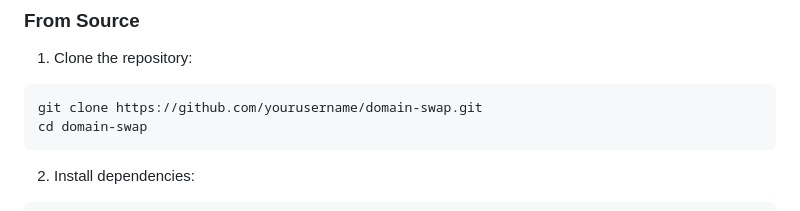
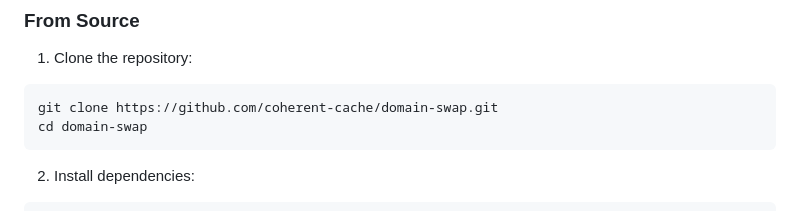
Before and after one commit to coherent-cache/domain-swap, a Markdown page: README.md, the part around the change. GitHub-like rendering.

````diff
--- a/README.md
+++ b/README.md
@@ -33,7 +33,7 @@ A Firefox extension that automatically redirects domains based on custom pattern
 
 1. Clone the repository:
 ```bash
-git clone https://github.com/yourusername/domain-swap.git
+git clone https://github.com/coherent-cache/domain-swap.git
 cd domain-swap
 ```
 
````
